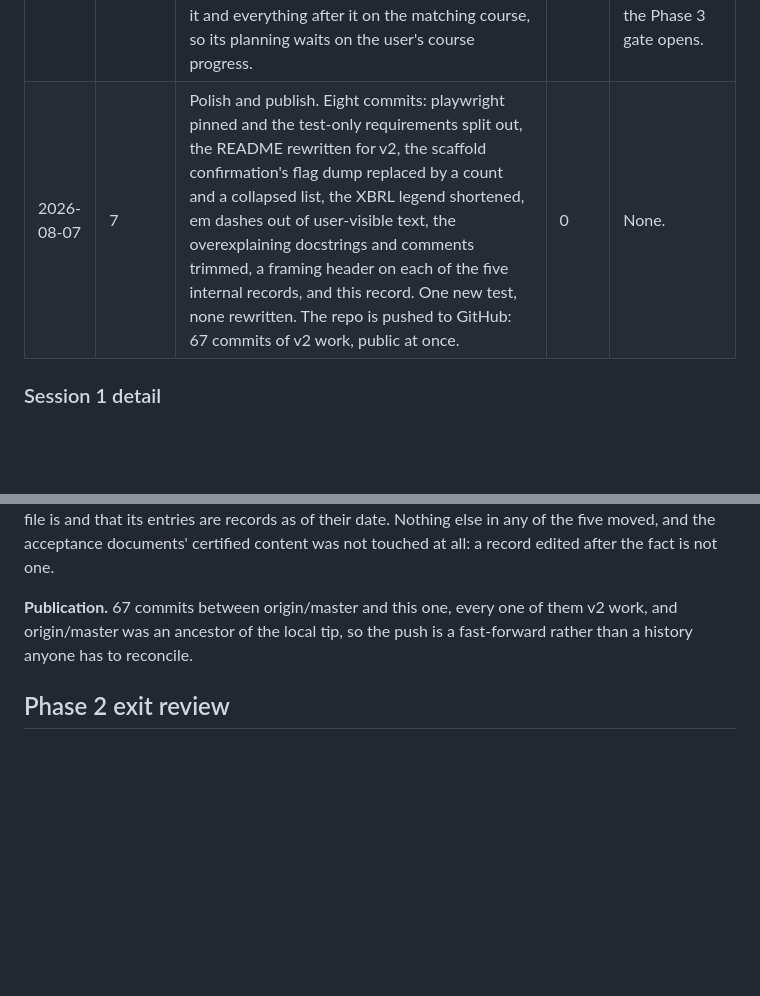
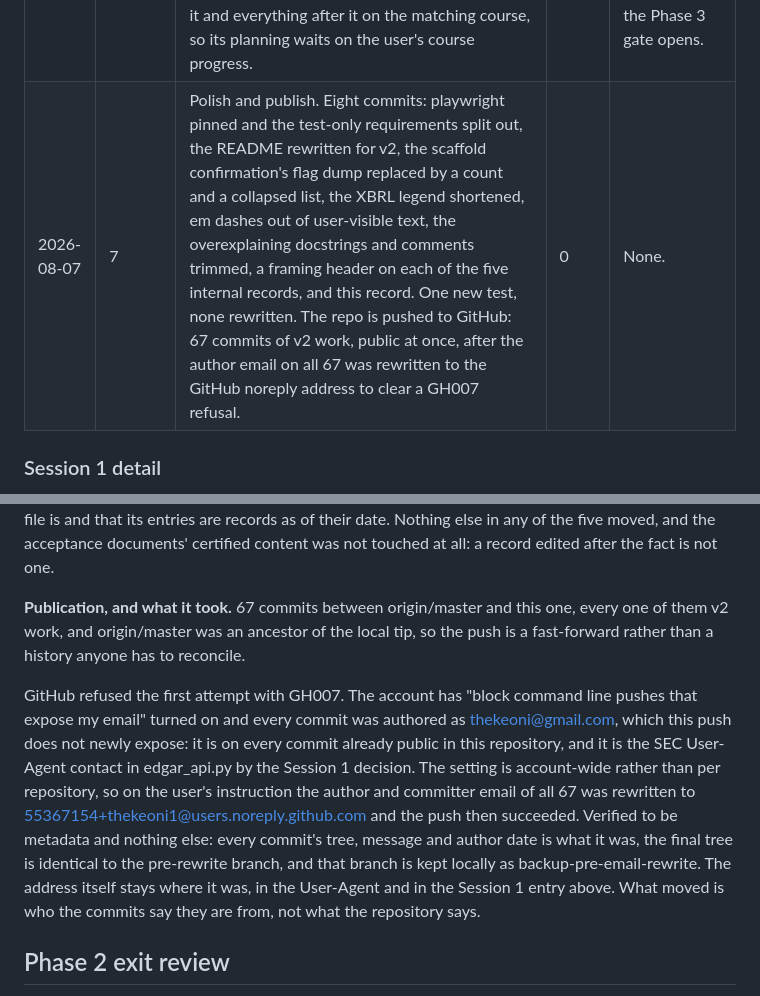
Before and after one commit to thekeoni1/edgardly, a Markdown page: PROGRESS.md, 2 parts joined by grey strips. Rendered like a GitHub page; blank space fills up the shorter version.

Commit message:
Record the author email rewrite the push needed
GH007 refused the first push: the account blocks command line pushes that
expose its email and every commit was authored as thekeoni@gmail.com. The
author and committer email of all 67 was rewritten to the GitHub noreply
address on the user's instruction, verified to leave every tree, message and
author date untouched, and the push then went through.

Co-Authored-By: Claude Opus 5 (1M context) <noreply@anthropic.com>

```diff
--- a/PROGRESS.md
+++ b/PROGRESS.md
@@ -60,7 +60,7 @@ open questions the next session needs to know about.
 | 2026-08-06 | 6c | Presentation polish on the scaffold workbooks: standard model formatting conventions, dollars and share counts displayed in millions through the number format, currency assumptions typed in millions and multiplied back, cross-sheet links in green, detail rows indented, subtotals ruled off. Three decisions recorded. Fourteen new tests, no existing one rewritten. The three acceptance workbooks were evaluated before and after and 3,461 numeric cells are identical; the only numbers that moved are the currency assumption's own input cells. | 0 | None. Phase 2 still waits only on the user's interactive pass and three signatures, and that pass now has more to look at. |
 | 2026-08-06 | 6b | All sixteen breakage entries closed. Eleven commits: the three user decisions and the YoY span fix, annual-only columns, the debt chains and the finance lease rows, the intangibles chain, the opening-cash message, the operating income caveat, temporary equity, the widened Checks list, comparability seams, the four document dispositions, and this record. Twelve of the sixteen end in code with a test that fails on the old behaviour; three are document corrections and one is a documented filer-side inconsistency. Workbooks regenerated and every touched cell re-verified against live EDGAR. | 0 | None. Sixteen closed, none open. Phase 2 waits only on the user's interactive pass and three signatures. |
 | 2026-08-06 | 6d | The Phase 2 wrap-up. The user ran the interactive pass on all three workbooks and the two user-reserved boxes on each copy are ticked and dated; all three copies are signed, 2026-08-06, recorded by this session on the user's explicit instruction and certifying review of the evidence rather than recomputation, per the 2026-08-05 decisions-log entry. The sixth exit criterion is filled and **Phase 2 is declared done**, dated 2026-08-06. Documents only: no application code, no regeneration, no test change. Phase 3, trading comps, is not scheduled: V2_PLAN Part 5 gates it and everything after it on the matching course, so its planning waits on the user's course progress. | 0 | None. Nothing is open on any checklist copy, the breakage log has no open rows, and the project has no next session until the Phase 3 gate opens. |
-| 2026-08-07 | 7 | Polish and publish. Eight commits: playwright pinned and the test-only requirements split out, the README rewritten for v2, the scaffold confirmation's flag dump replaced by a count and a collapsed list, the XBRL legend shortened, em dashes out of user-visible text, the overexplaining docstrings and comments trimmed, a framing header on each of the five internal records, and this record. One new test, none rewritten. The repo is pushed to GitHub: 67 commits of v2 work, public at once. | 0 | None. |
+| 2026-08-07 | 7 | Polish and publish. Eight commits: playwright pinned and the test-only requirements split out, the README rewritten for v2, the scaffold confirmation's flag dump replaced by a count and a collapsed list, the XBRL legend shortened, em dashes out of user-visible text, the overexplaining docstrings and comments trimmed, a framing header on each of the five internal records, and this record. One new test, none rewritten. The repo is pushed to GitHub: 67 commits of v2 work, public at once, after the author email on all 67 was rewritten to the GitHub noreply address to clear a GH007 refusal. | 0 | None. |
 
 ### Session 1 detail
 
@@ -1181,9 +1181,23 @@ is and that its entries are records as of their date. Nothing else in any of the
 five moved, and the acceptance documents' certified content was not touched at
 all: a record edited after the fact is not one.
 
-**Publication.** 67 commits between origin/master and this one, every one of
-them v2 work, and origin/master was an ancestor of the local tip, so the push is
-a fast-forward rather than a history anyone has to reconcile.
+**Publication, and what it took.** 67 commits between origin/master and this
+one, every one of them v2 work, and origin/master was an ancestor of the local
+tip, so the push is a fast-forward rather than a history anyone has to reconcile.
+
+GitHub refused the first attempt with GH007. The account has "block command line
+pushes that expose my email" turned on and every commit was authored as
+thekeoni@gmail.com, which this push does not newly expose: it is on every commit
+already public in this repository, and it is the SEC User-Agent contact in
+edgar_api.py by the Session 1 decision. The setting is account-wide rather than
+per repository, so on the user's instruction the author and committer email of
+all 67 was rewritten to 55367154+thekeoni1@users.noreply.github.com and the push
+then succeeded. Verified to be metadata and nothing else: every commit's tree,
+message and author date is what it was, the final tree is identical to the
+pre-rewrite branch, and that branch is kept locally as
+backup-pre-email-rewrite. The address itself stays where it was, in the
+User-Agent and in the Session 1 entry above. What moved is who the commits say
+they are from, not what the repository says.
 
 ## Phase 2 exit review
 
```
